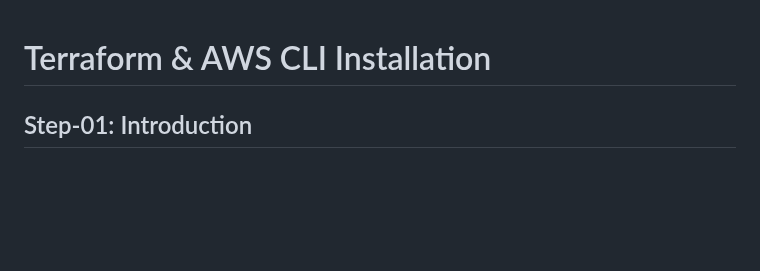
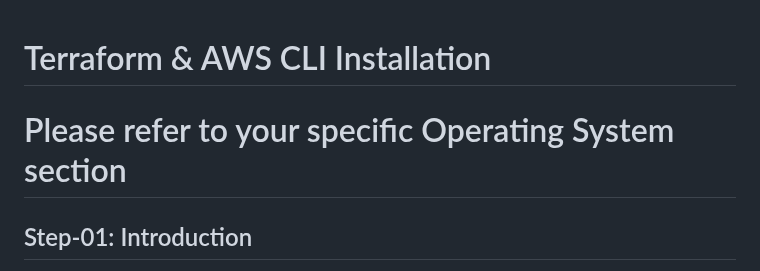
Before and after one commit to ritesh-kumar-nayak/Terraform-Certification-Prep, a Markdown page: install-tools/README.md, the part around the change. Drawn GitHub-style; blank space fills up the shorter version.

Commit message:
added instruction

```diff
--- a/install-tools/README.md
+++ b/install-tools/README.md
@@ -1,5 +1,5 @@
 # Terraform & AWS CLI Installation
-
+# Please refer to your specific Operating System section
 ## Step-01: Introduction
 - Install Terraform CLI
 - Install AWS CLI
```
